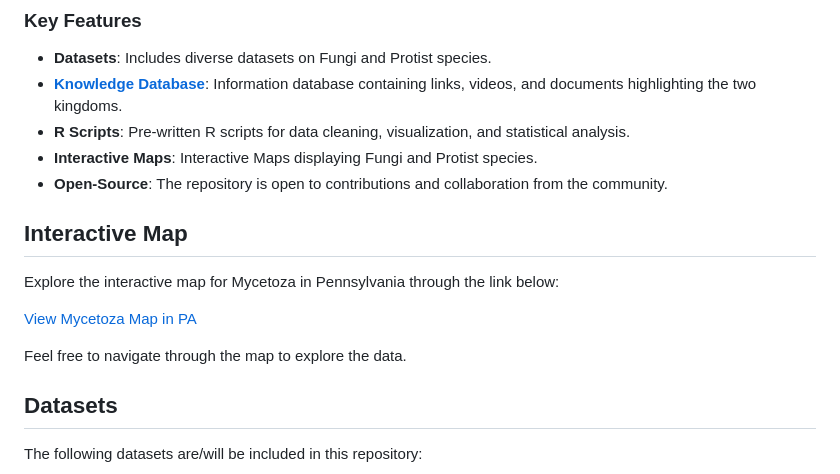
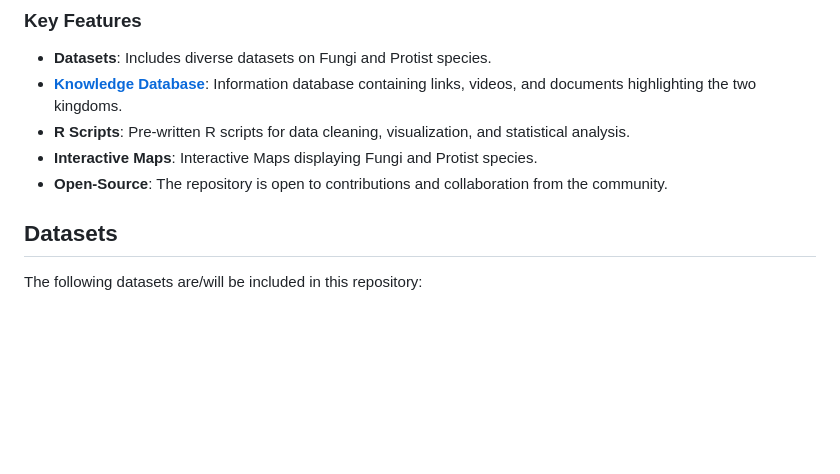
Before and after one commit to haileymeadow/MycroMaps, a Markdown page: README.md, the part around the change. Rendered like a GitHub page; blank space fills up the shorter version.

```diff
--- a/README.md
+++ b/README.md
@@ -40,16 +40,6 @@ For many years, Mycologists classified Slime and Water molds as Mycological orga
 - **Interactive Maps**: Interactive Maps displaying Fungi and Protist species.
 - **Open-Source**: The repository is open to contributions and collaboration from the community.
 
-
-## Interactive Map
-
-Explore the interactive map for Mycetoza in Pennsylvania through the link below:
-
-[View Mycetoza Map in PA](https://github.com/haileymeadow/MycroMaps/blob/main/docs/Interactive/Interactive%20Maps/Map/Mycetoza_Map_PA.html)
-
-Feel free to navigate through the map to explore the data.
-
-
 ## Datasets
 
 The following datasets are/will be included in this repository:
```
